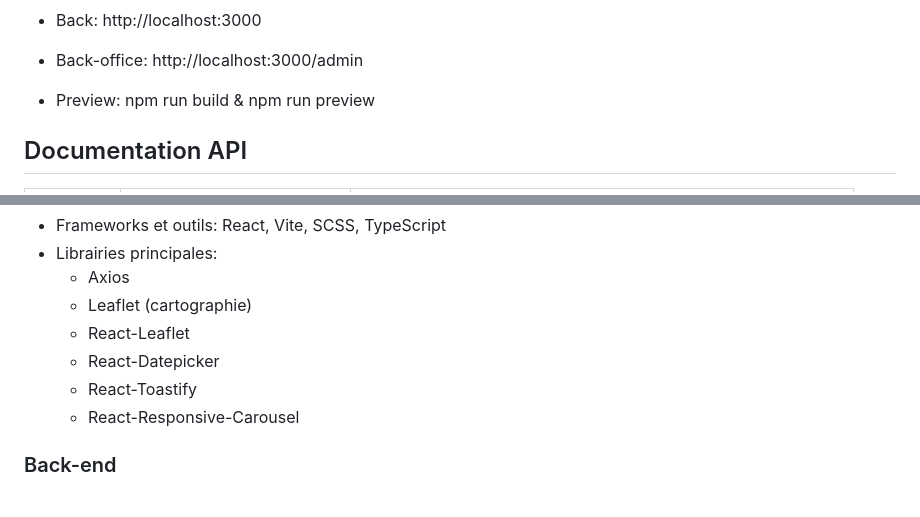
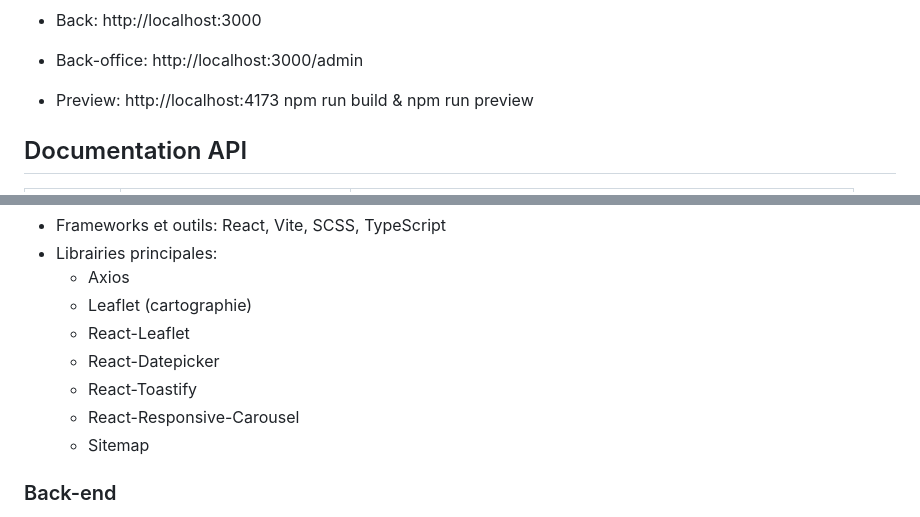
Before and after one commit to Zatigan/Zombieland-Back, a Markdown page: README.md, 2 parts joined by grey strips. GitHub-like rendering.

Commit message:
Hot-fix: README

```diff
--- a/README.md
+++ b/README.md
@@ -49,7 +49,7 @@ Elle permet:
 - Front: http://localhost:5173
 - Back: http://localhost:3000
 - Back-office: http://localhost:3000/admin
-- Preview: npm run build & npm run preview
+- Preview: http://localhost:4173 npm run build & npm run preview
 
 ## Documentation API
 
@@ -86,6 +86,7 @@ Elle permet:
     * React-Datepicker
     * React-Toastify
     * React-Responsive-Carousel
+    * Sitemap
 
 ### Back-end
 - Frameworks et ourils: Node.js, Express, Sequelize, PostgresSQL
```
